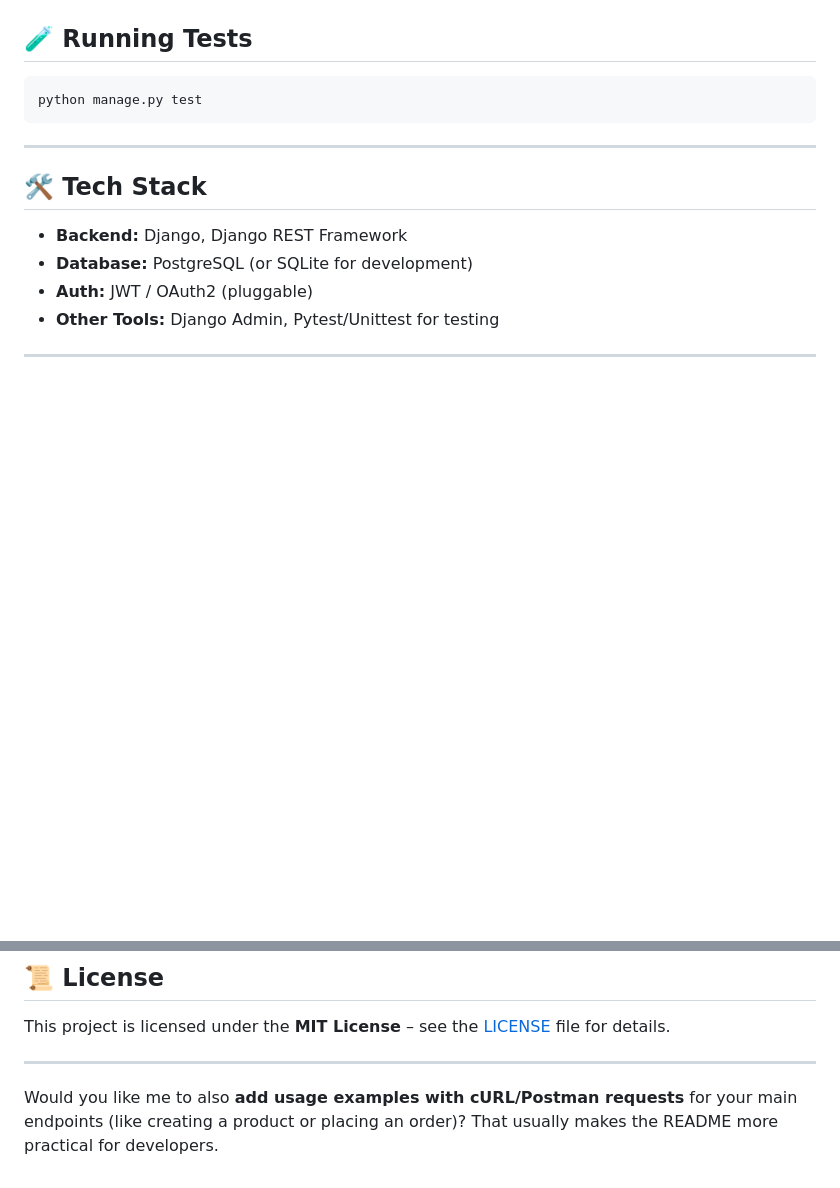
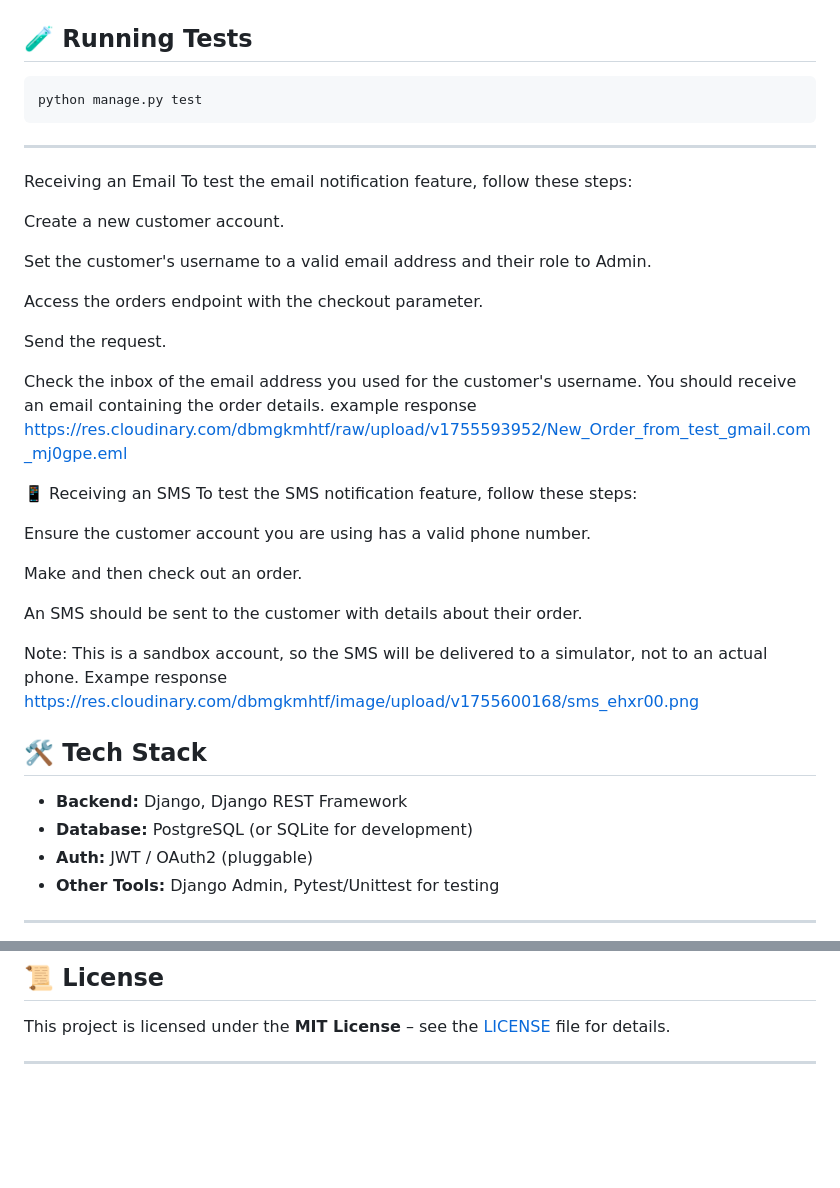
Before and after one commit to Shamimgardobuya/E-commerce-DRF, a Markdown page: README.md, 2 parts joined by grey strips. Rendered like a GitHub page; blank space fills up the shorter version.

```diff
--- a/README.md
+++ b/README.md
@@ -121,6 +121,38 @@ python manage.py test
 
 ---
 
+
+Receiving an Email
+To test the email notification feature, follow these steps:
+
+Create a new customer account.
+
+Set the customer's username to a valid email address and their role to Admin.
+
+Access the orders endpoint with the checkout parameter.
+
+Send the request.
+
+Check the inbox of the email address you used for the customer's username. You should receive an email containing the order details.
+  example response
+    https://res.cloudinary.com/dbmgkmhtf/raw/upload/v1755593952/New_Order_from_test_gmail.com_mj0gpe.eml
+
+
+📱 Receiving an SMS
+To test the SMS notification feature, follow these steps:
+
+Ensure the customer account you are using has a valid phone number.
+
+Make and then check out an order.
+
+An SMS should be sent to the customer with details about their order.
+
+Note: This is a sandbox account, so the SMS will be delivered to a simulator, not to an actual phone.
+   Exampe response https://res.cloudinary.com/dbmgkmhtf/image/upload/v1755600168/sms_ehxr00.png
+
+
+
+
 ## 🛠️ Tech Stack
 
 * **Backend:** Django, Django REST Framework
@@ -137,5 +169,3 @@ python manage.py test
 This project is licensed under the **MIT License** – see the [LICENSE](LICENSE) file for details.
 
 ---
-
-Would you like me to also **add usage examples with cURL/Postman requests** for your main endpoints (like creating a product or placing an order)? That usually makes the README more practical for developers.
```
